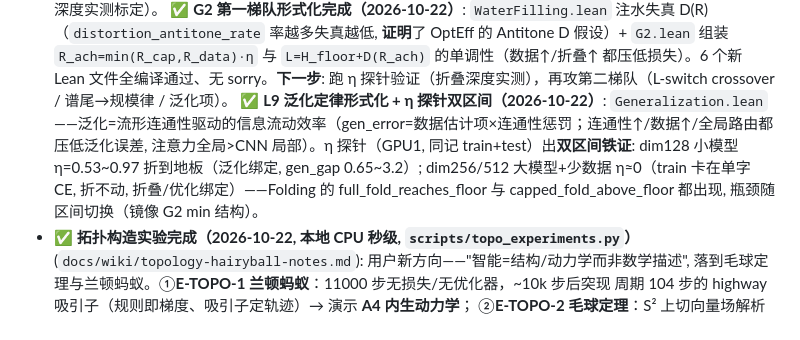
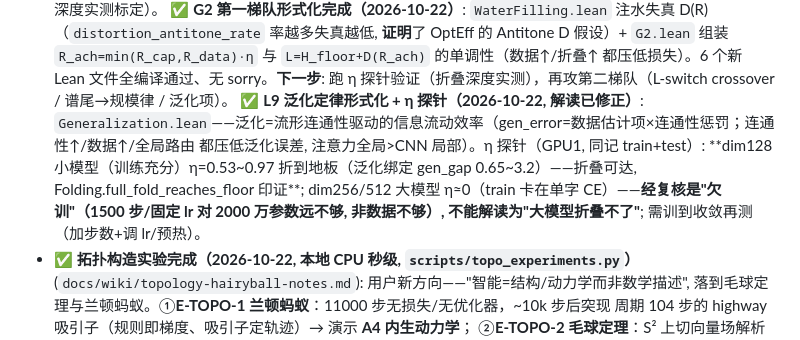
Before and after one commit to logos-42/lm-principle, a Markdown page: docs/wiki/current-status.md, the part around the change. Rendered like a GitHub page.

```diff
--- a/docs/wiki/current-status.md
+++ b/docs/wiki/current-status.md
@@ -360,7 +360,7 @@ LMT-twister（反事实表示瓶颈）为核心案例，覆盖 RNN / CNN / Trans
   `full_fold_reaches_floor`（η=1 折到底⟹损失=地板, 对应实测记忆化）+ `capped_fold_above_floor`（封顶⟹下不去）;
   HB1 桥接 `forced_zero_trapped`/`residual_removes_forced_zero`（标量 η↔拓扑零点是建模桥）。验证留后（折叠深度实测标定）。
   ✅ **G2 第一梯队形式化完成（2026-10-22）**: `WaterFilling.lean` 注水失真 D(R)（`distortion_antitone_rate` 率越多失真越低, **证明**了 OptEff 的 Antitone D 假设）+ `G2.lean` 组装 `R_ach=min(R_cap,R_data)·η` 与 `L=H_floor+D(R_ach)` 的单调性（数据↑/折叠↑ 都压低损失）。6 个新 Lean 文件全编译通过、无 sorry。**下一步**: 跑 η 探针验证（折叠深度实测），再攻第二梯队（L-switch crossover / 谱尾→规模律 / 泛化项）。
-  ✅ **L9 泛化定律形式化 + η 探针双区间（2026-10-22）**: `Generalization.lean`——泛化=流形连通性驱动的信息流动效率（gen_error=数据估计项×连通性惩罚；连通性↑/数据↑/全局路由都压低泛化误差, 注意力全局>CNN 局部）。η 探针（GPU1, 同记 train+test）出**双区间铁证**: dim128 小模型 η=0.53~0.97 折到地板（泛化绑定, gen_gap 0.65~3.2）; dim256/512 大模型+少数据 η≈0（train 卡在单字 CE, 折不动, 折叠/优化绑定）——Folding 的 full_fold_reaches_floor 与 capped_fold_above_floor 都出现, 瓶颈随区间切换（镜像 G2 min 结构）。
+  ✅ **L9 泛化定律形式化 + η 探针（2026-10-22, 解读已修正）**: `Generalization.lean`——泛化=流形连通性驱动的信息流动效率（gen_error=数据估计项×连通性惩罚；连通性↑/数据↑/全局路由 都压低泛化误差, 注意力全局>CNN 局部）。η 探针（GPU1, 同记 train+test）: **dim128 小模型（训练充分）η=0.53~0.97 折到地板（泛化绑定 gen_gap 0.65~3.2）——折叠可达, Folding.full_fold_reaches_floor 印证**; dim256/512 大模型 η≈0（train 卡在单字 CE）——**经复核是"欠训"（1500 步/固定 lr 对 2000 万参数远不够, 非数据不够）, 不能解读为"大模型折叠不了"**; 需训到收敛再测（加步数+调 lr/预热）。
 - ✅ **拓扑构造实验完成（2026-10-22, 本地 CPU 秒级, `scripts/topo_experiments.py`）**
   (`docs/wiki/topology-hairyball-notes.md`): 用户新方向——"智能=结构/动力学而非数学描述",
   落到毛球定理与兰顿蚂蚁。①**E-TOPO-1 兰顿蚂蚁**：11000 步无损失/无优化器，~10k 步后突现
```
Also changed, not shown: docs/wiki/log.md (+1 -1 lines).
